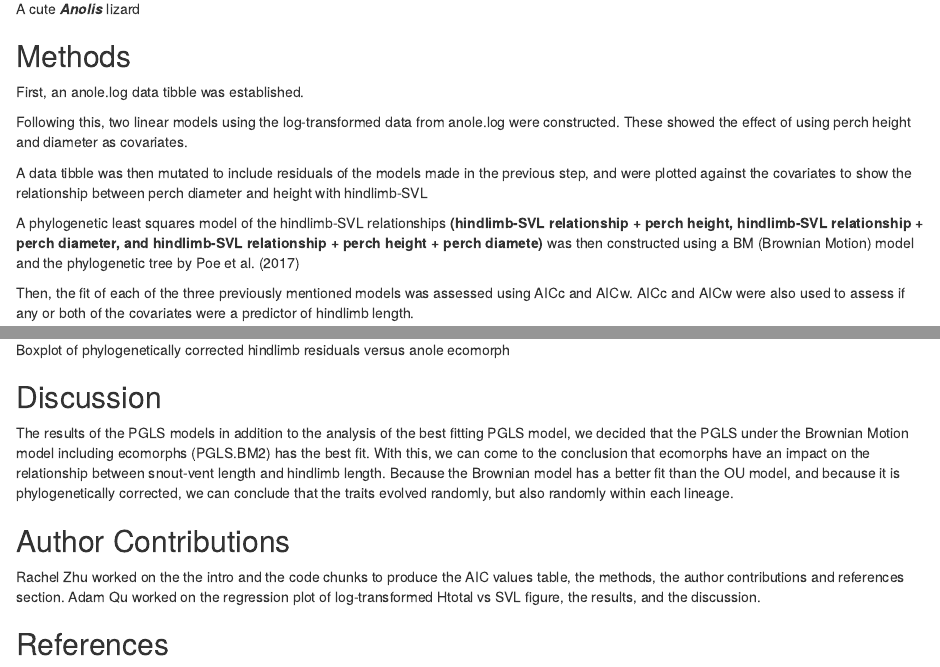
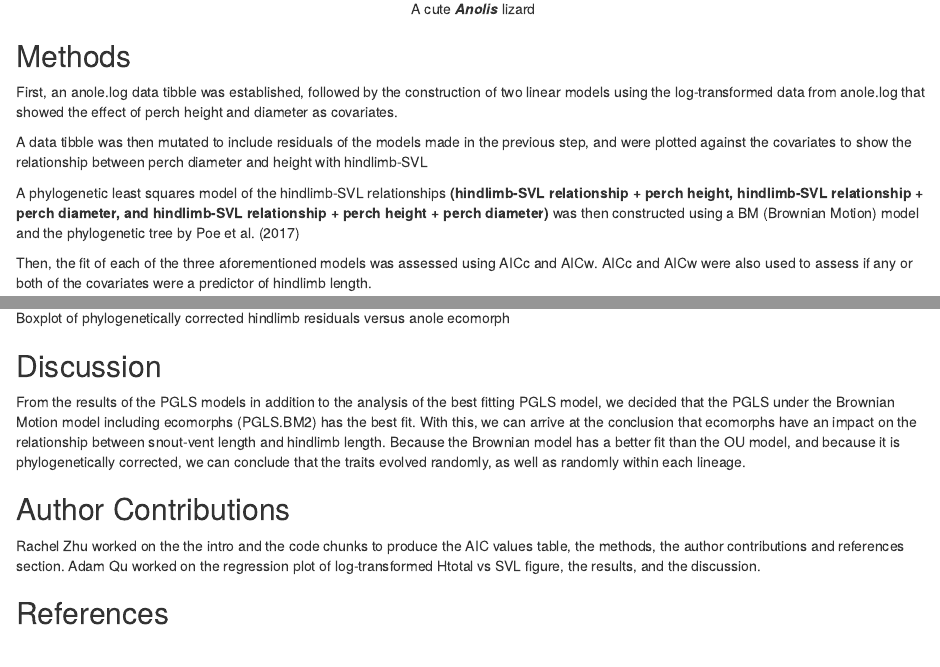
Before and after one commit to bcorgbio/Cyberboolin_Scales, an R Markdown document (CYBERBOOLIN_Module4.Rmd): the page in a window 1100 px wide, from 830 px down, and a second part further down, joined at a grey line. The pictures show the output file CYBERBOOLIN_Module4.html that the author committed with the source, opened offline.

Commit message:
CyberBoolin Module 4 report - final commit!

```diff
--- a/CYBERBOOLIN_Module4.Rmd
+++ b/CYBERBOOLIN_Module4.Rmd
@@ -29,16 +29,13 @@
 
 ## Methods
 
-First, an anole.log data tibble was established.
-
-Following this, two linear models using the log-transformed data from anole.log were constructed. These showed the effect of using perch height and diameter as covariates.
+First, an anole.log data tibble was established, followed by the construction of two linear models using the log-transformed data from anole.log that showed the effect of perch height and diameter as covariates.
 
 A data tibble was then mutated to include residuals of the models made in the previous step, and were plotted against the covariates to show the relationship between perch diameter and height with hindlimb-SVL
 
+A phylogenetic least squares model of the hindlimb-SVL relationships **(hindlimb-SVL relationship + perch height, hindlimb-SVL relationship + perch diameter, and hindlimb-SVL relationship + perch height + perch diameter)** was then constructed using a BM (Brownian Motion) model and the phylogenetic tree by @poe2017phylogenetic
 
-A phylogenetic least squares model of the hindlimb-SVL relationships **(hindlimb-SVL relationship + perch height, hindlimb-SVL relationship + perch diameter, and hindlimb-SVL relationship + perch height + perch diamete)** was then constructed using a BM (Brownian Motion) model and the phylogenetic tree by @poe2017phylogenetic
-
-Then, the fit of each of the three previously mentioned models was assessed using AICc and AICw. AICc and AICw were also used to assess if any or both of the covariates were a predictor of hindlimb length.
+Then, the fit of each of the three aforementioned models was assessed using AICc and AICw. AICc and AICw were also used to assess if any or both of the covariates were a predictor of hindlimb length.
 
 Finally, a plot was produced that visualizes the effect of the covariates and factors on the hindlimb residuals of the best fitting PGLS model.
 
@@ -113,7 +110,7 @@
 
 
 ## Discussion
-The results of the PGLS models in addition to the analysis of the best fitting PGLS model, we decided that the PGLS under the Brownian Motion model including ecomorphs (PGLS.BM2) has the best fit. With this, we can come to the conclusion that ecomorphs have an impact on the relationship between snout-vent length and hindlimb length. Because the Brownian model has a better fit than the OU model, and because it is phylogenetically corrected, we can conclude that the traits evolved randomly, but also randomly within each lineage.
+From the results of the PGLS models in addition to the analysis of the best fitting PGLS model, we decided that the PGLS under the Brownian Motion model including ecomorphs (PGLS.BM2) has the best fit. With this, we can arrive at the conclusion that ecomorphs have an impact on the relationship between snout-vent length and hindlimb length. Because the Brownian model has a better fit than the OU model, and because it is phylogenetically corrected, we can conclude that the traits evolved randomly, as well as randomly within each lineage.
 
 ## Author Contributions
 Rachel Zhu worked on the the intro and the code chunks to produce the AIC values table, the methods, the author contributions and references section. Adam Qu worked on the regression plot of log-transformed Htotal vs SVL figure, the results, and the discussion.
```
Also changed, not shown: CYBERBOOLIN_Module4.html, CYBERBOOLIN_Module4.Rmd (2 more changed lines).
